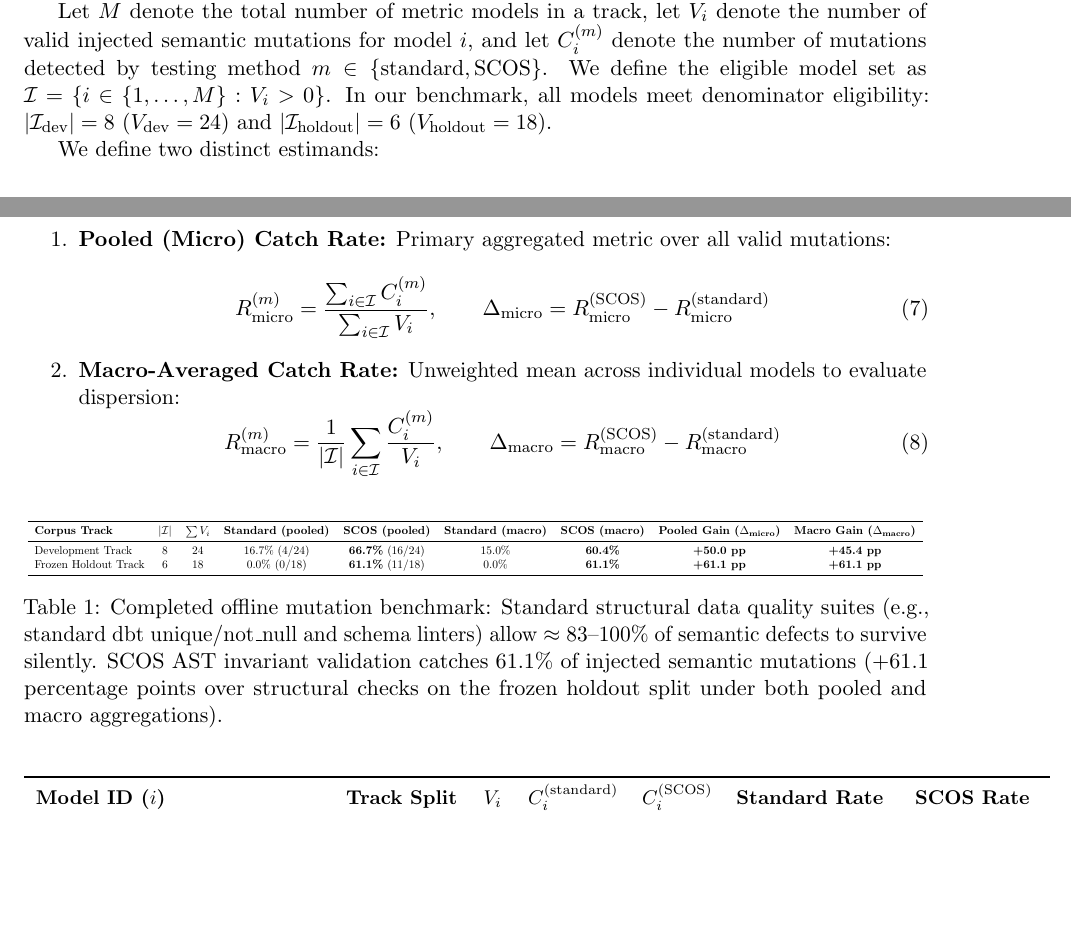
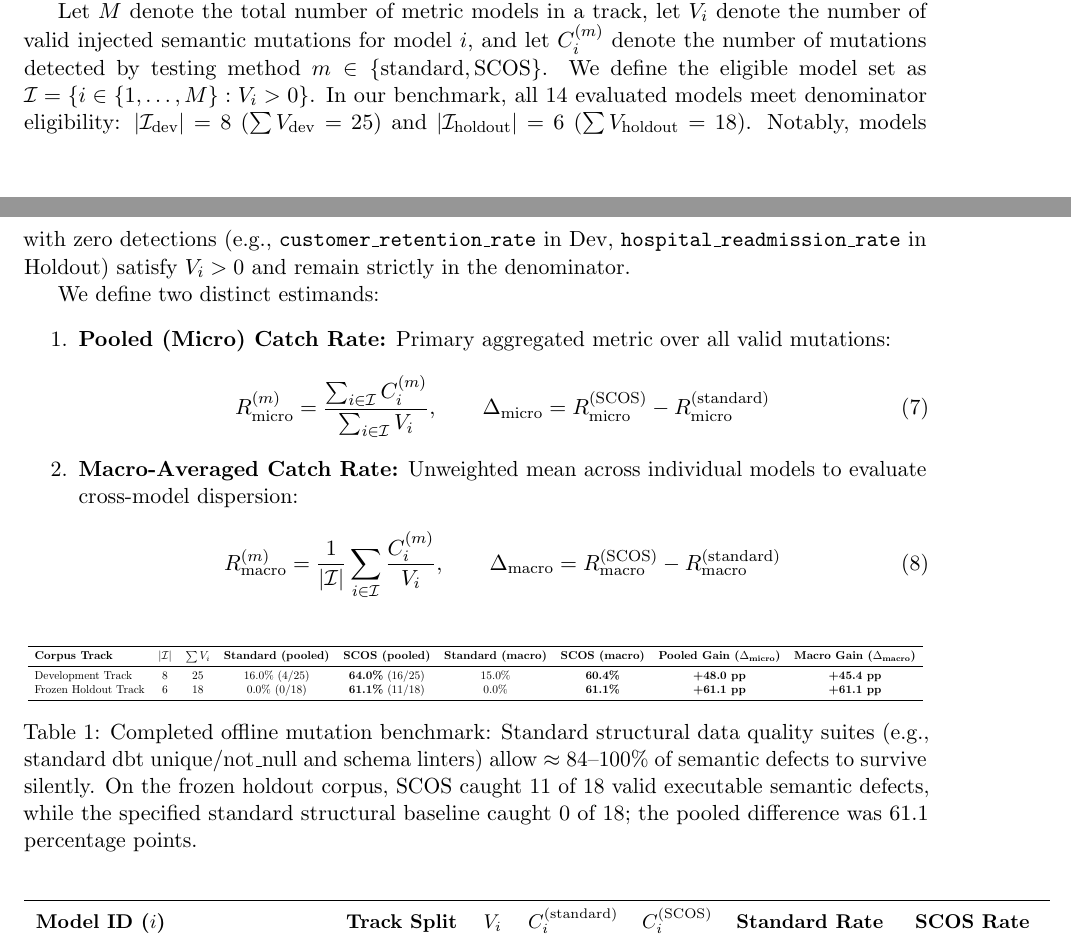
Before and after one commit to anandkrshnn-ai/semantic-reliability-engine, a LaTeX paper (paper/main.tex): two parts of pages 4 and 5 of 7, joined at a grey line, cut so that both start at the same text, the shorter picture padded with empty space. Compiled offline with pdfLaTeX.

Commit message:
docs: reconcile development track sum (V_i = 25) with exact arithmetic across tables

```diff
--- a/paper/main.tex
+++ b/paper/main.tex
@@ -189,7 +189,7 @@ To enable zero-compute regression testing, SCOS-MCP records full agent execution
 \subsection{Completed Holdout Mutation Analysis}
 Prior to live model evaluation, we validated the SCOS invariant compiler on our development and frozen holdout corpora using denominator-precise AST chaos mutations across 5 mutation operators (Filter Drop, Boundary Shift, Aggregation Swap, Coalesce Bypass, Grain Drop).
 
-Let $M$ denote the total number of metric models in a track, let $V_i$ denote the number of valid injected semantic mutations for model $i$, and let $C_i^{(m)}$ denote the number of mutations detected by testing method $m \in \{\text{standard}, \text{SCOS}\}$. We define the eligible model set as $\mathcal{I} = \{i \in \{1, \dots, M\} : V_i > 0\}$. In our benchmark, all models meet denominator eligibility: $|\mathcal{I}_{\text{dev}}| = 8$ ($V_{\text{dev}} = 24$) and $|\mathcal{I}_{\text{holdout}}| = 6$ ($V_{\text{holdout}} = 18$).
+Let $M$ denote the total number of metric models in a track, let $V_i$ denote the number of valid injected semantic mutations for model $i$, and let $C_i^{(m)}$ denote the number of mutations detected by testing method $m \in \{\text{standard}, \text{SCOS}\}$. We define the eligible model set as $\mathcal{I} = \{i \in \{1, \dots, M\} : V_i > 0\}$. In our benchmark, all 14 evaluated models meet denominator eligibility: $|\mathcal{I}_{\text{dev}}| = 8$ ($\sum V_{\text{dev}} = 25$) and $|\mathcal{I}_{\text{holdout}}| = 6$ ($\sum V_{\text{holdout}} = 18$). Notably, models with zero detections (e.g., \texttt{customer\_retention\_rate} in Dev, \texttt{hospital\_readmission\_rate} in Holdout) satisfy $V_i > 0$ and remain strictly in the denominator.
 
 We define two distinct estimands:
 \begin{enumerate}[noitemsep]
@@ -197,7 +197,7 @@ We define two distinct estimands:
     \begin{equation}
     R_{\text{micro}}^{(m)} = \frac{\sum_{i \in \mathcal{I}} C_i^{(m)}}{\sum_{i \in \mathcal{I}} V_i}, \qquad \Delta_{\text{micro}} = R_{\text{micro}}^{(\text{SCOS})} - R_{\text{micro}}^{(\text{standard})}
     \end{equation}
-    \item \textbf{Macro-Averaged Catch Rate:} Unweighted mean across individual models to evaluate dispersion:
+    \item \textbf{Macro-Averaged Catch Rate:} Unweighted mean across individual models to evaluate cross-model dispersion:
     \begin{equation}
     R_{\text{macro}}^{(m)} = \frac{1}{|\mathcal{I}|} \sum_{i \in \mathcal{I}} \frac{C_i^{(m)}}{V_i}, \qquad \Delta_{\text{macro}} = R_{\text{macro}}^{(\text{SCOS})} - R_{\text{macro}}^{(\text{standard})}
     \end{equation}
@@ -211,12 +211,12 @@ We define two distinct estimands:
 \toprule
 \textbf{Corpus Track} & $|\mathcal{I}|$ & $\sum V_i$ & \textbf{Standard (pooled)} & \textbf{SCOS (pooled)} & \textbf{Standard (macro)} & \textbf{SCOS (macro)} & \textbf{Pooled Gain ($\Delta_{\text{micro}}$)} & \textbf{Macro Gain ($\Delta_{\text{macro}}$)} \\
 \midrule
-Development Track & 8 & 24 & 16.7\% (4/24) & \textbf{66.7\%} (16/24) & 15.0\% & \textbf{60.4\%} & \textbf{+50.0 pp} & \textbf{+45.4 pp} \\
+Development Track & 8 & 25 & 16.0\% (4/25) & \textbf{64.0\%} (16/25) & 15.0\% & \textbf{60.4\%} & \textbf{+48.0 pp} & \textbf{+45.4 pp} \\
 Frozen Holdout Track & 6 & 18 & 0.0\% (0/18) & \textbf{61.1\%} (11/18) & 0.0\% & \textbf{61.1\%} & \textbf{+61.1 pp} & \textbf{+61.1 pp} \\
 \bottomrule
 \end{tabular}
 }
-\caption{Completed offline mutation benchmark: Standard structural data quality suites (e.g., standard dbt unique/not\_null and schema linters) allow $\approx 83\text{--}100\%$ of semantic defects to survive silently. SCOS AST invariant validation catches $61.1\%$ of injected semantic mutations (+61.1 percentage points over structural checks on the frozen holdout split under both pooled and macro aggregations).}
+\caption{Completed offline mutation benchmark: Standard structural data quality suites (e.g., standard dbt unique/not\_null and schema linters) allow $\approx 84\text{--}100\%$ of semantic defects to survive silently. On the frozen holdout corpus, SCOS caught 11 of 18 valid executable semantic defects, while the specified standard structural baseline caught 0 of 18; the pooled difference was 61.1 percentage points.}
 \label{tab:mutation_results}
 \end{table}
 
```
Also changed, not shown: paper/main.tex (2 more changed lines), 4 other files.
